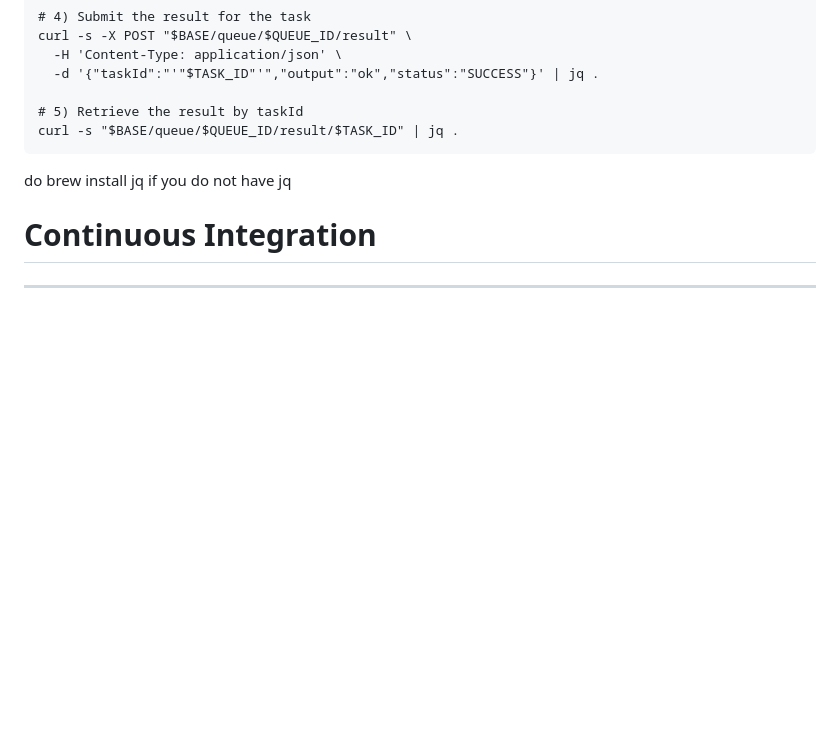
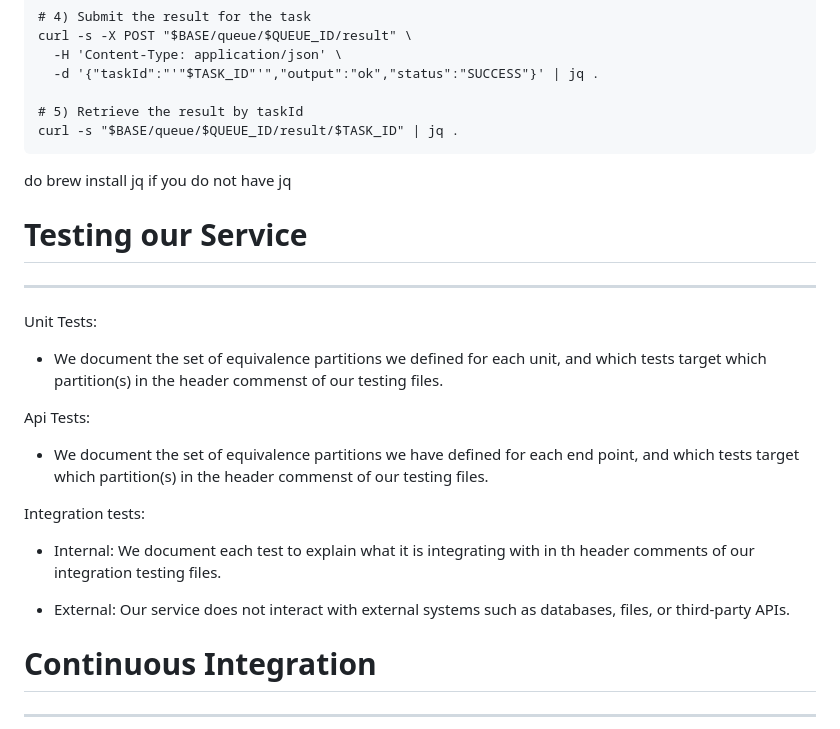
Before and after one commit to josephjojoe/COMSW4156_Team_Project, a Markdown page: README.md, the part around the change. Drawn GitHub-style; blank space fills up the shorter version.

Commit message:
Updated readme with info on testing our service

````diff
--- a/README.md
+++ b/README.md
@@ -185,6 +185,21 @@ curl -s "$BASE/queue/$QUEUE_ID/result/$TASK_ID" | jq .
 ```
 
 do brew install jq if you do not have jq
+# Testing our Service
+___
+
+Unit Tests:
+- We document the set of equivalence partitions we defined for each unit, and which tests target which partition(s) in the header commenst of our testing files.
+
+Api Tests:
+- We document the set of equivalence partitions we have defined for each end point, and which tests target which partition(s) in the header commenst of our testing files.
+
+Integration tests:
+- Internal: We document each test to explain what it is integrating with in th header comments of our integration testing files.
+
+- External: Our service does not interact with external systems such as databases, files, or third-party APIs.
+
+
 # Continuous Integration
 ___
 Our project uses a GitHub Actions CI workflow located at .github/workflows/main.yml. The CI loop runs automatically on every push and pull request to the main branch. It performs all required quality checks specified in the course rubric.
````
